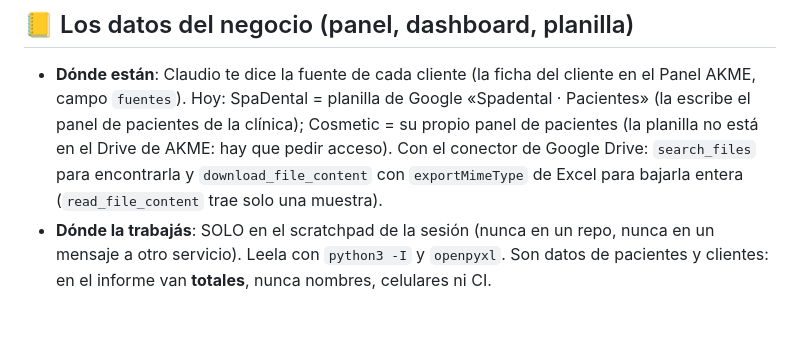
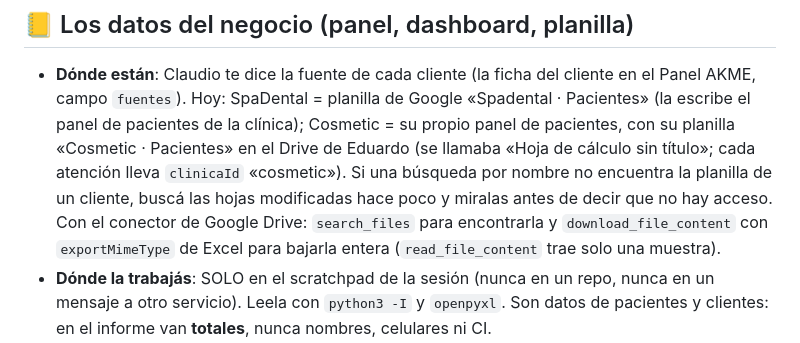
Before and after one commit to eduardoxyz22-maker/AKME-ESTUDIO, a Markdown page: .claude/agents/estudio-datos.md, the part around the change. GitHub-like rendering; blank space fills up the shorter version.

Commit message:
Daysi: dónde está la planilla de Cosmetic (#4)
* Daysi: dónde está la planilla de Cosmetic y cómo reconocerla

Co-Authored-By: Claude Opus 5.5 <noreply@anthropic.com>
Claude-Session: https://claude.ai/code/session_01To7Sz9Mv8T56LNjBJ98opo

* Daysi: la planilla de Cosmetic ya tiene nombre

Co-Authored-By: Claude Opus 5.5 <noreply@anthropic.com>
Claude-Session: https://claude.ai/code/session_01To7Sz9Mv8T56LNjBJ98opo

---------

Co-authored-by: Claude <noreply@anthropic.com>

```diff
--- a/.claude/agents/estudio-datos.md
+++ b/.claude/agents/estudio-datos.md
@@ -30,7 +30,9 @@ servicios). Tu pregunta de fondo: **¿qué campaña trae plata, no solo mensajes
 ## 📒 Los datos del negocio (panel, dashboard, planilla)
 - **Dónde están**: Claudio te dice la fuente de cada cliente (la ficha del cliente en el Panel AKME, campo `fuentes`). Hoy:
   SpaDental = planilla de Google «Spadental · Pacientes» (la escribe el panel de pacientes de la clínica); Cosmetic = su propio panel de
-  pacientes (la planilla no está en el Drive de AKME: hay que pedir acceso). Con el conector de Google Drive: `search_files` para
+  pacientes, con su planilla «Cosmetic · Pacientes» en el Drive de Eduardo (se llamaba «Hoja de cálculo sin título»;
+  cada atención lleva `clinicaId` «cosmetic»). Si una búsqueda por nombre no encuentra la planilla de un
+  cliente, buscá las hojas modificadas hace poco y miralas antes de decir que no hay acceso. Con el conector de Google Drive: `search_files` para
   encontrarla y `download_file_content` con `exportMimeType` de Excel para bajarla entera (`read_file_content` trae solo una muestra).
 - **Dónde la trabajás**: SOLO en el scratchpad de la sesión (nunca en un repo, nunca en un mensaje a otro servicio). Leela con
   `python3 -I` y `openpyxl`. Son datos de pacientes y clientes: en el informe van **totales**, nunca nombres, celulares ni CI.
```
